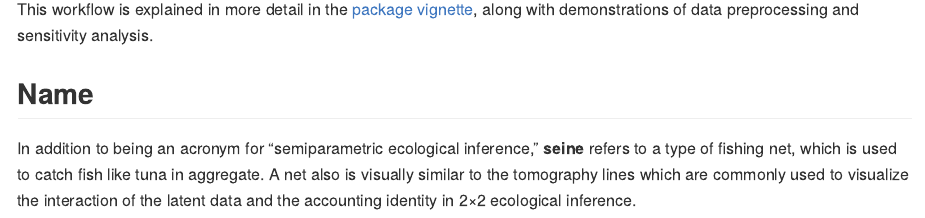
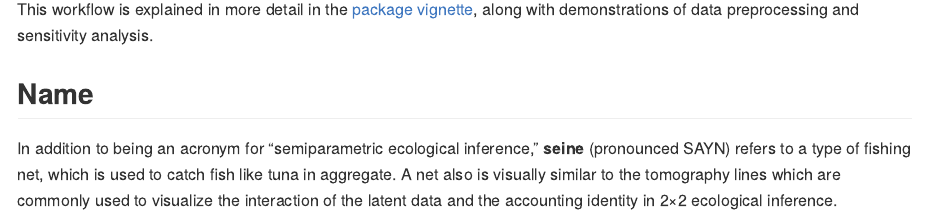
Before and after one commit to CoryMcCartan/seine, an R Markdown document (README.Rmd): the page in a window 1100 px wide, from 1560 px down. The pictures show the output file README.md that the author committed with the source, drawn offline in the style of GitHub; badge pictures from the web are left out.

Commit message:
edits 2 [ci skip]

```diff
--- a/README.Rmd
+++ b/README.Rmd
@@ -85,7 +85,7 @@ with demonstrations of data preprocessing and sensitivity analysis.
 ## Name
 
 In addition to being an acronym for "semiparametric ecological inference,"
-**seine** refers to a type of fishing net, which is used to catch fish like tuna
-in aggregate. A net also is visually similar to the tomography lines which are
-commonly used to visualize the interaction of the latent data and the
-accounting identity in 2&times;2 ecological inference.
+**seine** (pronounced SAYN) refers to a type of fishing net, which is used to
+catch fish like tuna in aggregate. A net also is visually similar to the
+tomography lines which are commonly used to visualize the interaction of the
+latent data and the accounting identity in 2&times;2 ecological inference.
```
Also changed, not shown: README.md.
